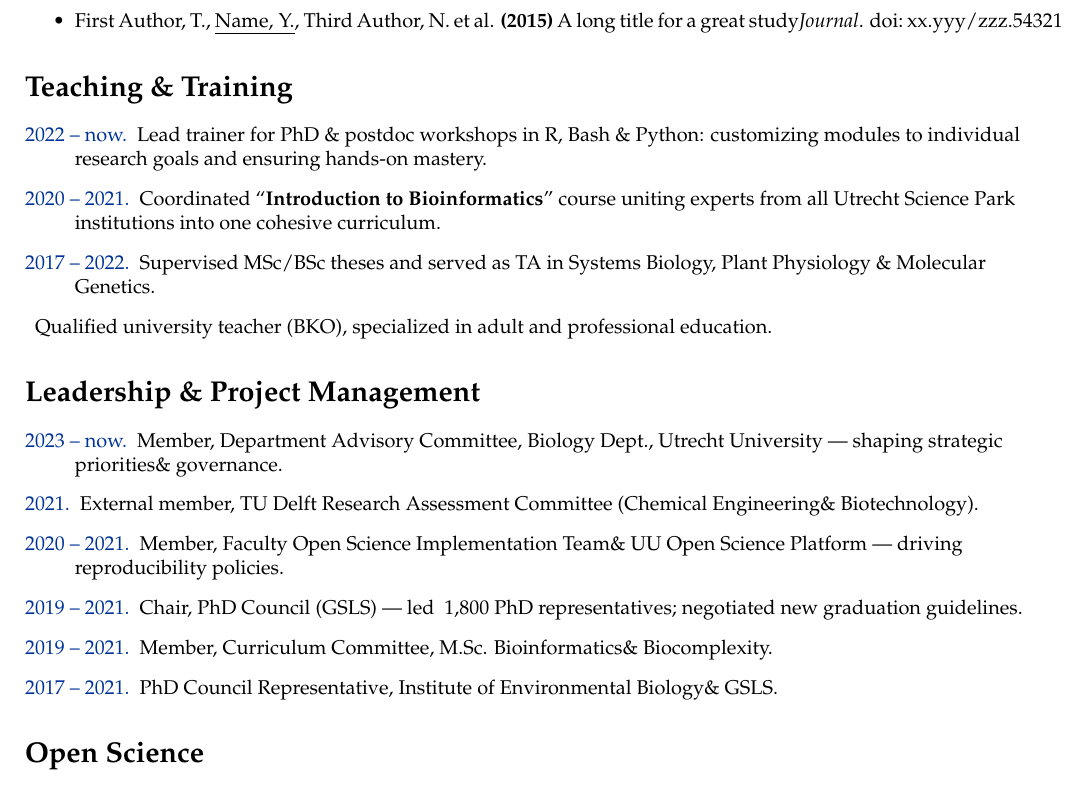
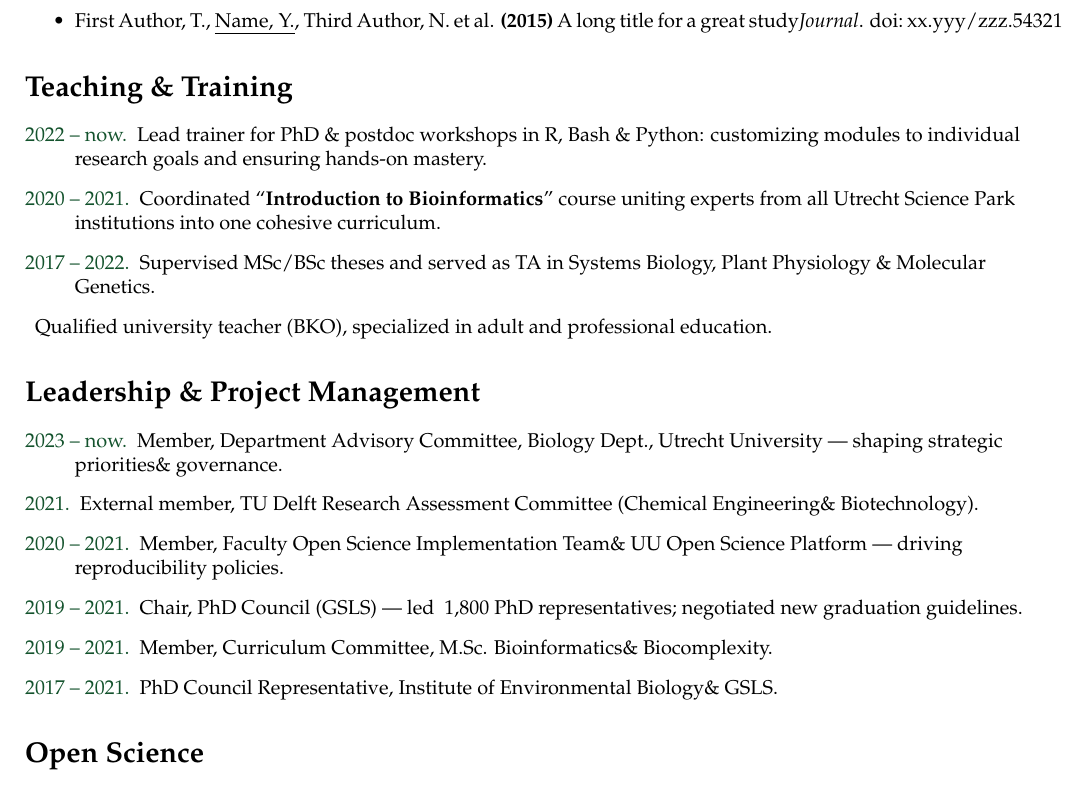
Before and after one commit to lauralwd/CV_generator, a LaTeX CV (cv.tex, which reads mysetup.tex, vars.tex): part of page 2 of 4, cut so that both start at the same text. Compiled offline with pdfLaTeX.

Commit message:
Use my favourite green

```diff
--- a/cv.tex
+++ b/cv.tex
@@ -114,11 +112,11 @@ Environmental Plant Biology
 \section*{Teaching \& Training}
 \begin{description}
 \raggedright
-\item[\normalfont \textcolor{ColorOne}{2022 -- now.}] Lead trainer for PhD \& postdoc workshops in R, Bash \& Python: customizing modules to individual research goals and ensuring hands-on mastery.
+\item[\normalfont \textcolor{ForestGreen}{2022 -- now.}] Lead trainer for PhD \& postdoc workshops in R, Bash \& Python: customizing modules to individual research goals and ensuring hands-on mastery.
   % Hint: trains across departments—from child oncology to RIVM scientists.
-\item[\normalfont \textcolor{ColorOne}{2020 -- 2021.}] Coordinated “\textbf{Introduction to Bioinformatics}” course uniting experts from all Utrecht Science Park institutions into one cohesive curriculum.
+\item[\normalfont \textcolor{ForestGreen}{2020 -- 2021.}] Coordinated “\textbf{Introduction to Bioinformatics}” course uniting experts from all Utrecht Science Park institutions into one cohesive curriculum.
   % Hint: aligned domain experts in genomics, structural biology, and data analysis.
-\item[\normalfont \textcolor{ColorOne}{2017 -- 2022.}] Supervised MSc/BSc theses and served as TA in Systems Biology, Plant Physiology \& Molecular Genetics.
+\item[\normalfont \textcolor{ForestGreen}{2017 -- 2022.}] Supervised MSc/BSc theses and served as TA in Systems Biology, Plant Physiology \& Molecular Genetics.
 \item Qualified university teacher (BKO), specialized in adult and professional education.
 \end{description}
 
@@ -126,12 +124,12 @@ Environmental Plant Biology
 \section*{Leadership \& Project Management}
 \begin{description}
 \raggedright
-\item[\normalfont \textcolor{ColorOne}{2023 -- now.}] Member, Department Advisory Committee, Biology Dept., Utrecht University — shaping strategic priorities\& governance.
-\item[\normalfont \textcolor{ColorOne}{2021.}] External member, TU Delft Research Assessment Committee (Chemical Engineering\& Biotechnology).
-\item[\normalfont \textcolor{ColorOne}{2020 -- 2021.}] Member, Faculty Open Science Implementation Team\& UU Open Science Platform — driving reproducibility policies.
-\item[\normalfont \textcolor{ColorOne}{2019 -- 2021.}] Chair, PhD Council (GSLS) — led ~1,800 PhD representatives; negotiated new graduation guidelines.
-\item[\normalfont \textcolor{ColorOne}{2019 -- 2021.}] Member, Curriculum Committee, M.Sc. Bioinformatics\& Biocomplexity.
-\item[\normalfont \textcolor{ColorOne}{2017 -- 2021.}] PhD Council Representative, Institute of Environmental Biology\& GSLS.
+\item[\normalfont \textcolor{ForestGreen}{2023 -- now.}] Member, Department Advisory Committee, Biology Dept., Utrecht University — shaping strategic priorities\& governance.
+\item[\normalfont \textcolor{ForestGreen}{2021.}] External member, TU Delft Research Assessment Committee (Chemical Engineering\& Biotechnology).
+\item[\normalfont \textcolor{ForestGreen}{2020 -- 2021.}] Member, Faculty Open Science Implementation Team\& UU Open Science Platform — driving reproducibility policies.
+\item[\normalfont \textcolor{ForestGreen}{2019 -- 2021.}] Chair, PhD Council (GSLS) — led ~1,800 PhD representatives; negotiated new graduation guidelines.
+\item[\normalfont \textcolor{ForestGreen}{2019 -- 2021.}] Member, Curriculum Committee, M.Sc. Bioinformatics\& Biocomplexity.
+\item[\normalfont \textcolor{ForestGreen}{2017 -- 2021.}] PhD Council Representative, Institute of Environmental Biology\& GSLS.
 \end{description}
 % Hint: occasional leadership of Azolla R&D team; guided interdisciplinary labs and committees while mentoring junior researchers.
 
--- a/mysetup.tex
+++ b/mysetup.tex
@@ -24,7 +24,7 @@
 \usepackage{setspace}
 
 % Vertical rule between columns
-\newcommand{\MyVerticalRule}{\color{gray}\rule{1pt}{\textheight}}
+\newcommand{\MyVerticalRule}{\color{ForestGreen}\rule{1pt}{\textheight}}
 
 % Skill bullet macro
 \newcommand{\SkillBull}[1]{\textcolor{gray}{#1}}
@@ -40,11 +40,11 @@
 \usepackage{tikz}
 \newcommand{\SkillBar}[2]{%
   \begin{tikzpicture}
-    \filldraw[fill=ColorOne!50, draw=ColorOne] (0,0) rectangle (#1*#2,0.3em);
+    \filldraw[fill=ForestGreen!50, draw=ForestGreen] (0,0) rectangle (#1*#2,0.3em);
     \draw (0,0) rectangle (#2,0.3em);
   \end{tikzpicture}%
 }
-\newcommand{\Tag}[1]{\fcolorbox{ColorOne}{ColorOne!10}{\small\texttt{#1}}}
+\newcommand{\Tag}[1]{\fcolorbox{ForestGreen}{ForestGreen!10}{\small\texttt{#1}}}
 
 % better options for text justification in narrow spaces
 \usepackage{ragged2e}
--- a/vars.tex
+++ b/vars.tex
@@ -19,8 +19,7 @@
 
 %––––––––––––––––––––
 % Style colors (hex RGB without #)
-\definecolor{ColorOne}{HTML}{003399}   % Primary accent color
-\definecolor{ColorTwo}{HTML}{FF6600}   % Secondary accent color
+\definecolor{ForestGreen}{HTML}{14532D}
 
 %––––––––––––––––––––
 % Icon definitions (if needed)
```
Also changed, not shown: cv.tex (16 more changed lines).
